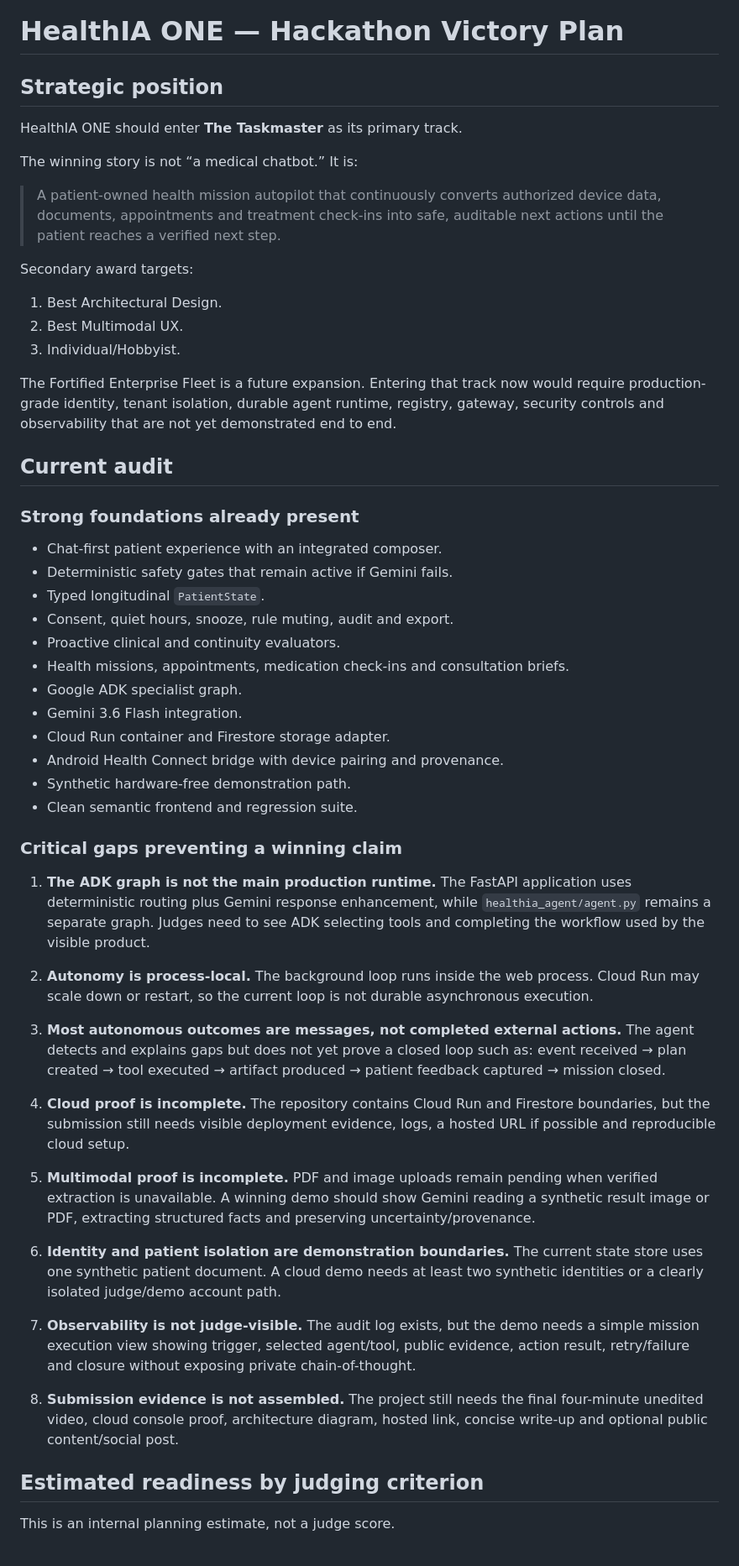
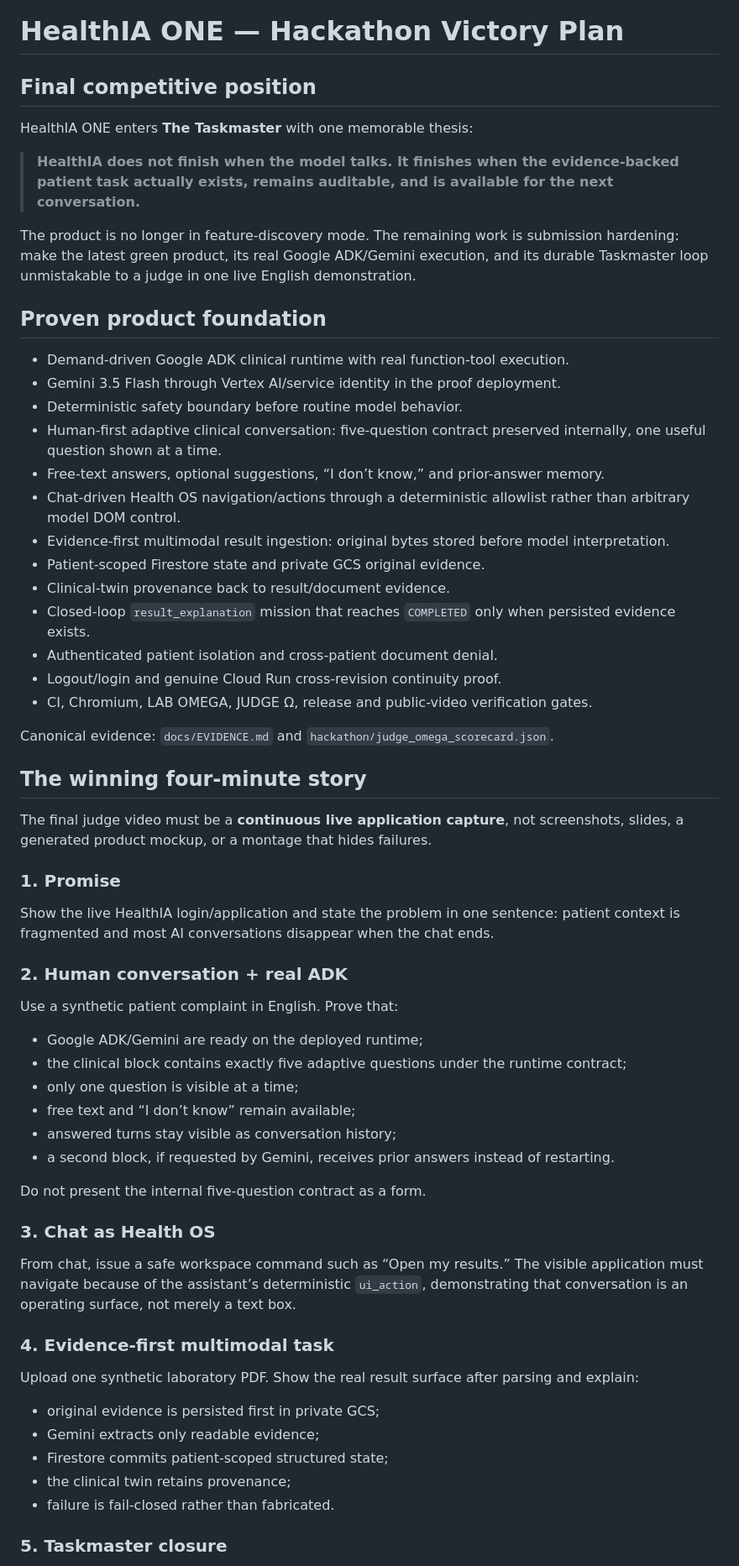
Before and after one commit to arisnachy/healthia-one, a Markdown page: docs/HACKATHON_WIN_PLAN.md, the part around one of its changes. Shown at 84% size. Drawn GitHub-style.

Commit message:
Refresh hackathon victory plan for final live submission

```diff
--- a/docs/HACKATHON_WIN_PLAN.md
+++ b/docs/HACKATHON_WIN_PLAN.md
@@ -1,65 +1,65 @@
 # HealthIA ONE — Hackathon Victory Plan
 
-## Strategic position
+## Final competitive position
 
-HealthIA ONE should enter **The Taskmaster** as its primary track.
+HealthIA ONE enters **The Taskmaster** with one memorable thesis:
 
-The winning story is not “a medical chatbot.” It is:
+> **HealthIA does not finish when the model talks. It finishes when the evidence-backed patient task actually exists, remains auditable, and is available for the next conversation.**
 
-> A patient-owned health mission autopilot that continuously converts authorized device data, documents, appointments and treatment check-ins into safe, auditable next actions until the patient reaches a verified next step.
+The product is no longer in feature-discovery mode. The remaining work is submission hardening: make the latest green product, its real Google ADK/Gemini execution, and its durable Taskmaster loop unmistakable to a judge in one live English demonstration.
 
-Secondary award targets:
+## Proven product foundation
 
-1. Best Architectural Design.
-2. Best Multimodal UX.
-3. Individual/Hobbyist.
+- Demand-driven Google ADK clinical runtime with real function-tool execution.
+- Gemini 3.5 Flash through Vertex AI/service identity in the proof deployment.
+- Deterministic safety boundary before routine model behavior.
+- Human-first adaptive clinical conversation: five-question contract preserved internally, one useful question shown at a time.
+- Free-text answers, optional suggestions, “I don’t know,” and prior-answer memory.
+- Chat-driven Health OS navigation/actions through a deterministic allowlist rather than arbitrary model DOM control.
+- Evidence-first multimodal result ingestion: original bytes stored before model interpretation.
+- Patient-scoped Firestore state and private GCS original evidence.
+- Clinical-twin provenance back to result/document evidence.
+- Closed-loop `result_explanation` mission that reaches `COMPLETED` only when persisted evidence exists.
+- Authenticated patient isolation and cross-patient document denial.
+- Logout/login and genuine Cloud Run cross-revision continuity proof.
+- CI, Chromium, LAB OMEGA, JUDGE Ω, release and public-video verification gates.
 
-The Fortified Enterprise Fleet is a future expansion. Entering that track now would require production-grade identity, tenant isolation, durable agent runtime, registry, gateway, security controls and observability that are not yet demonstrated end to end.
+Canonical evidence: `docs/EVIDENCE.md` and `hackathon/judge_omega_scorecard.json`.
 
-## Current audit
+## The winning four-minute story
 
-### Strong foundations already present
+The final judge video must be a **continuous live application capture**, not screenshots, slides, a generated product mockup, or a montage that hides failures.
 
-- Chat-first patient experience with an integrated composer.
-- Deterministic safety gates that remain active if Gemini fails.
-- Typed longitudinal `PatientState`.
-- Consent, quiet hours, snooze, rule muting, audit and export.
-- Proactive clinical and continuity evaluators.
-- Health missions, appointments, medication check-ins and consultation briefs.
-- Google ADK specialist graph.
-- Gemini 3.6 Flash integration.
-- Cloud Run container and Firestore storage adapter.
-- Android Health Connect bridge with device pairing and provenance.
-- Synthetic hardware-free demonstration path.
-- Clean semantic frontend and regression suite.
+### 1. Promise
 
-### Critical gaps preventing a winning claim
+Show the live HealthIA login/application and state the problem in one sentence: patient context is fragmented and most AI conversations disappear when the chat ends.
 
-1. **The ADK graph is not the main production runtime.**
-   The FastAPI application uses deterministic routing plus Gemini response enhancement, while `healthia_agent/agent.py` remains a separate graph. Judges need to see ADK selecting tools and completing the workflow used by the visible product.
+### 2. Human conversation + real ADK
 
-2. **Autonomy is process-local.**
-   The background loop runs inside the web process. Cloud Run may scale down or restart, so the current loop is not durable asynchronous execution.
+Use a synthetic patient complaint in English. Prove that:
 
-3. **Most autonomous outcomes are messages, not completed external actions.**
-   The agent detects and explains gaps but does not yet prove a closed loop such as: event received → plan created → tool executed → artifact produced → patient feedback captured → mission closed.
+- Google ADK/Gemini are ready on the deployed runtime;
+- the clinical block contains exactly five adaptive questions under the runtime contract;
+- only one question is visible at a time;
+- free text and “I don’t know” remain available;
+- answered turns stay visible as conversation history;
+- a second block, if requested by Gemini, receives prior answers instead of restarting.
 
-4. **Cloud proof is incomplete.**
-   The repository contains Cloud Run and Firestore boundaries, but the submission still needs visible deployment evidence, logs, a hosted URL if possible and reproducible cloud setup.
+Do not present the internal five-question contract as a form.
 
-5. **Multimodal proof is incomplete.**
-   PDF and image uploads remain pending when verified extraction is unavailable. A winning demo should show Gemini reading a synthetic result image or PDF, extracting structured facts and preserving uncertainty/provenance.
+### 3. Chat as Health OS
 
-6. **Identity and patient isolation are demonstration boundaries.**
-   The current state store uses one synthetic patient document. A cloud demo needs at least two synthetic identities or a clearly isolated judge/demo account path.
+From chat, issue a safe workspace command such as “Open my results.” The visible application must navigate because of the assistant’s deterministic `ui_action`, demonstrating that conversation is an operating surface, not merely a text box.
 
-7. **Observability is not judge-visible.**
-   The audit log exists, but the demo needs a simple mission execution view showing trigger, selected agent/tool, public evidence, action result, retry/failure and closure without exposing private chain-of-thought.
+### 4. Evidence-first multimodal task
 
-8. **Submission evidence is not assembled.**
-   The project still needs the final four-minute unedited video, cloud console proof, architecture diagram, hosted link, concise write-up and optional public content/social post.
+Upload one synthetic laboratory PDF. Show the real result surface after parsing and explain:
 
-## Estimated readiness by judging criterion
+- original evidence is persisted first in private GCS;
+- Gemini extracts only readable evidence;
+- Firestore commits patient-scoped structured state;
+- the clinical twin retains provenance;
+- failure is fail-closed rather than fabricated.
 
-This is an internal planning estimate, not a judge score.
+### 5. Taskmaster closure
 
```
Also changed, not shown: other parts of docs/HACKATHON_WIN_PLAN.md (+36 -95 lines).
